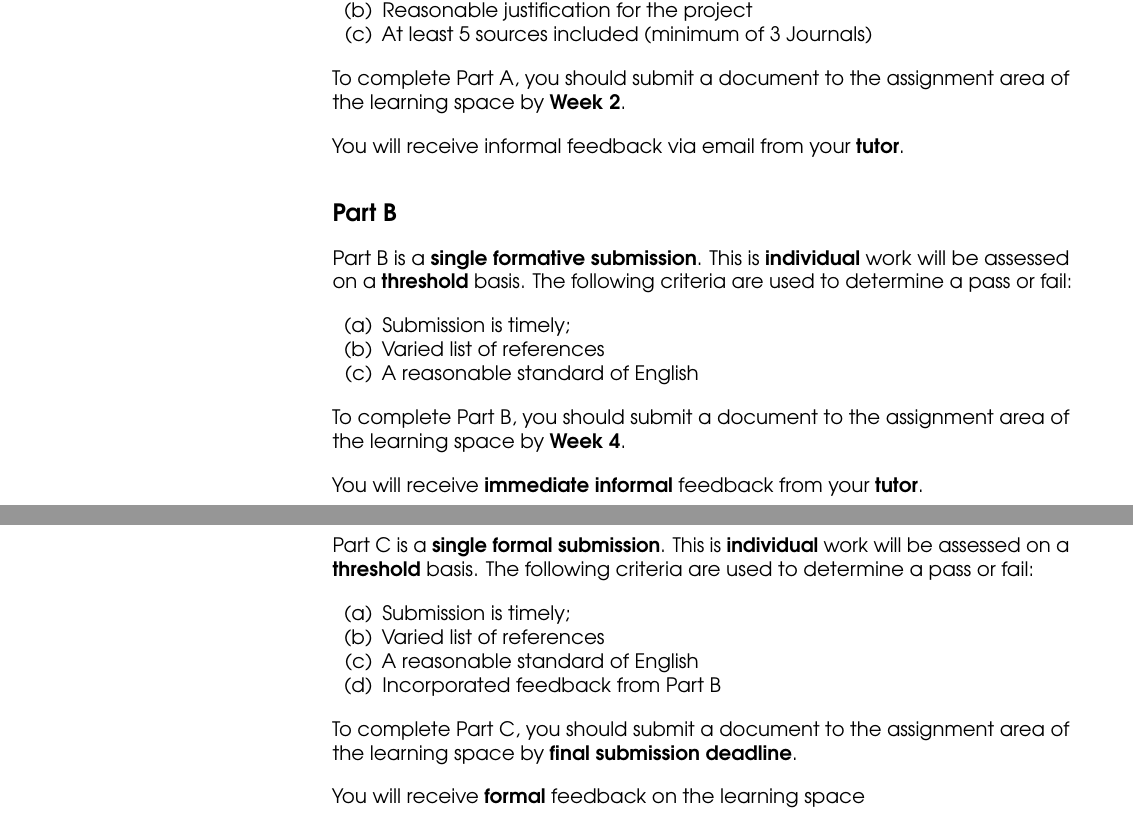
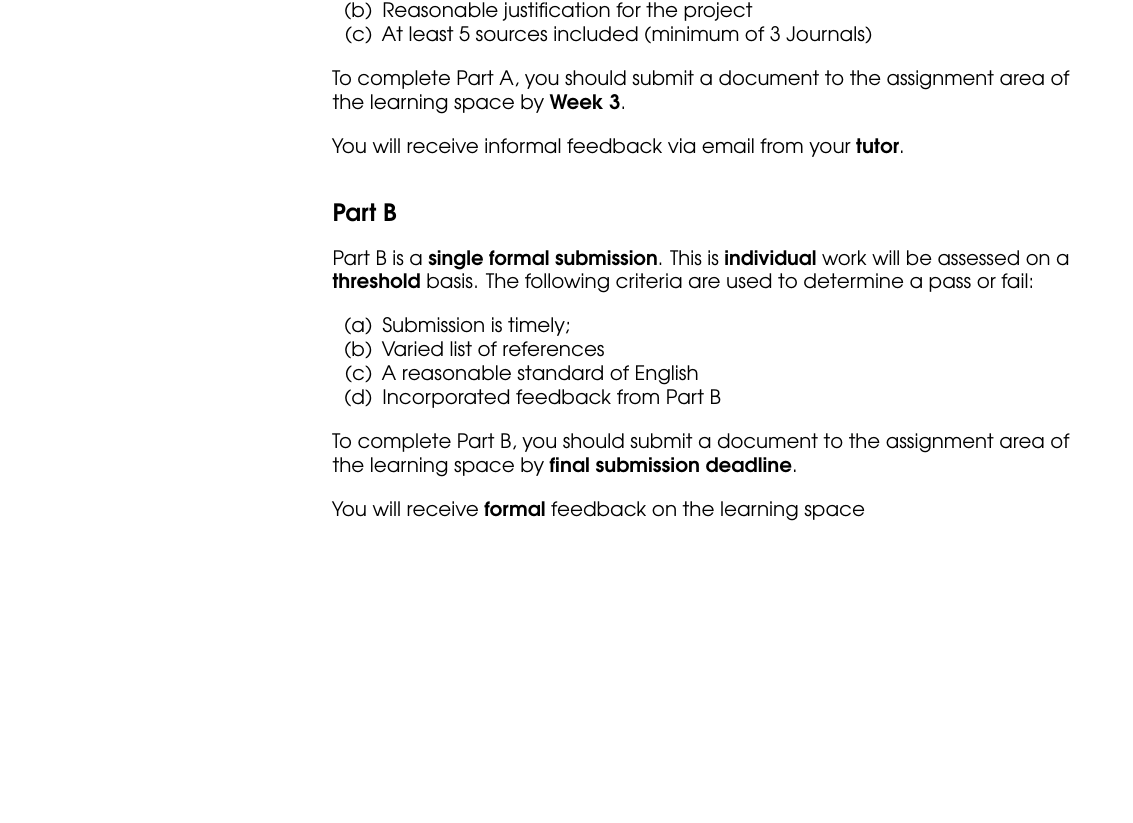
Before and after one commit to Falmouth-Games-Academy/ba-assignment-briefs, a LaTeX document (GAM250/1/17-09-2018 gam250_1.tex): two parts of pages 1 and 2 of 4 before the commit and part of page 1 of 3 after it, the two joined at a grey line, cut so that both start at the same text, the shorter picture padded with empty space. Compiled offline with pdfLaTeX.

Commit message:
Edited dates

```diff
--- a/GAM250/1/17-09-2018 gam250_1.tex
+++ b/GAM250/1/17-09-2018 gam250_1.tex
@@ -52,28 +52,14 @@ Part A is \textbf{single formative submission}. This is \textbf{individual} work
 	\item At least 5 sources included (minimum of 3 Journals)
 \end{enumerate}
 
-To complete Part A, you should submit a document to the assignment area of the learning space by \textbf{Week 2}.
+To complete Part A, you should submit a document to the assignment area of the learning space by \textbf{Week 3}.
 
 You will receive informal feedback via email from your \textbf{tutor}.
 
+
 \subsection*{Part B}
 
-Part B is a \textbf{single formative submission}. This is \textbf{individual} work will be assessed on a \textbf{threshold} basis. The following criteria are used to determine a pass or fail:
-
-\begin{enumerate}[label=(\alph*)]
-	\item Submission is timely;
-	\item Varied list of references
-	\item A reasonable standard of English
-\end{enumerate}
-
-To complete Part B, you should submit a document to the assignment area of the learning space by \textbf{Week 4}.
-
-You will receive \textbf{immediate informal} feedback from your \textbf{tutor}.
-
-
-\subsection*{Part C}
-
-Part C is a \textbf{single formal submission}. This is \textbf{individual} work will be assessed on a \textbf{threshold} basis. The following criteria are used to determine a pass or fail:
+Part B is a \textbf{single formal submission}. This is \textbf{individual} work will be assessed on a \textbf{threshold} basis. The following criteria are used to determine a pass or fail:
 
 \begin{enumerate}[label=(\alph*)]
 	\item Submission is timely;
@@ -82,7 +68,7 @@ Part C is a \textbf{single formal submission}. This is \textbf{individual} work
 	\item Incorporated feedback from Part B
 \end{enumerate}
 
-To complete Part C, you should submit a document to the assignment area of the learning space by \textbf{final submission deadline}.
+To complete Part B, you should submit a document to the assignment area of the learning space by \textbf{final submission deadline}.
 
 You will receive \textbf{formal} feedback on the learning space
 
```
Also changed, not shown: GAM250/1/17-09-2018 gam250_1.pdf.
